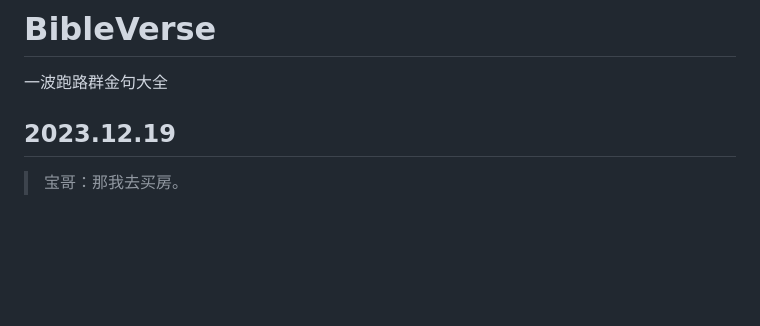
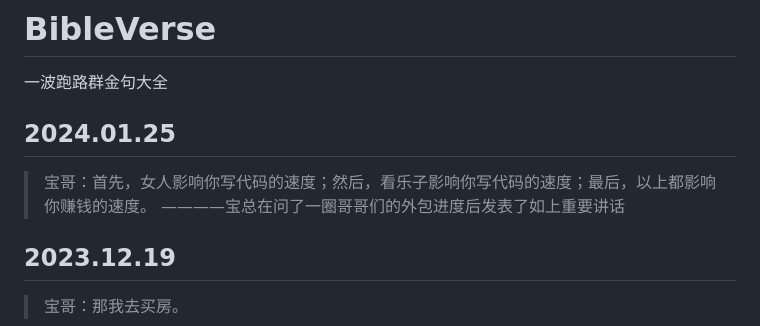
Before and after one commit to yehuo/BibleVerse, a Markdown page: README.md, the part around the change. GitHub-like rendering; blank space fills up the shorter version.

Commit message:
[modify]update commit

```diff
--- a/README.md
+++ b/README.md
@@ -1,6 +1,10 @@
 # BibleVerse
 
 一波跑路群金句大全
+
+## 2024.01.25
+>宝哥：首先，女人影响你写代码的速度；然后，看乐子影响你写代码的速度；最后，以上都影响你赚钱的速度。
+>————宝总在问了一圈哥哥们的外包进度后发表了如上重要讲话
 
 ## 2023.12.19
 >宝哥：那我去买房。
```
